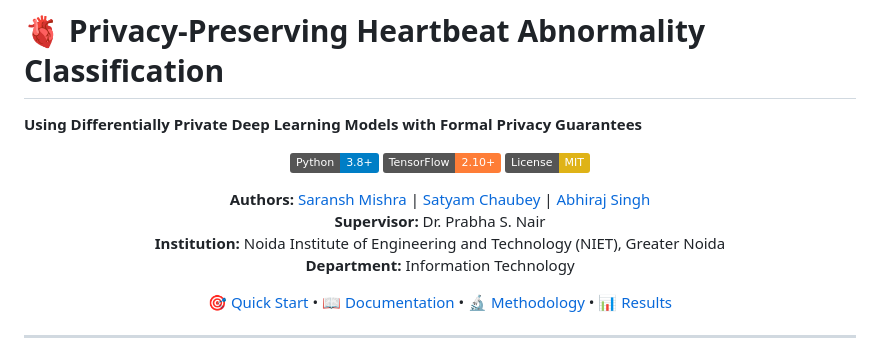
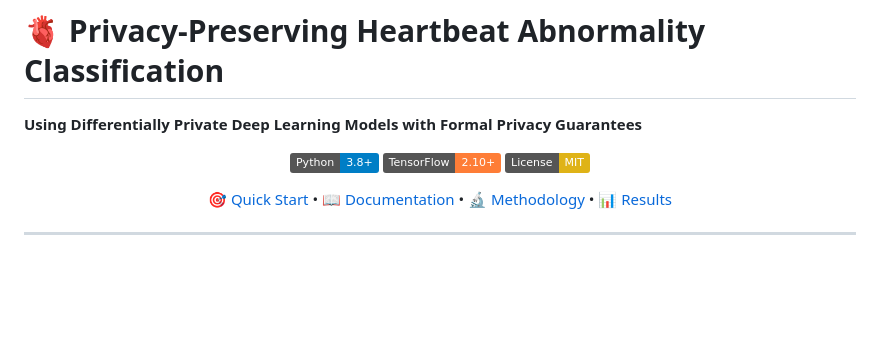
Before and after one commit to sm6592624/CardioPriv-AI-Differentially-Private-Cardiac-Intelligence-Platform, a Markdown page: README.md, the part around the change. Rendered like a GitHub page; badges without logos; blank space fills up the shorter version.

Commit message:
Remove author and institution information from README

```diff
--- a/README.md
+++ b/README.md
@@ -7,11 +7,6 @@
 [![Python 3.8+](https://img.shields.io/badge/Python-3.8%2B-blue)](https://www.python.org/downloads/)
 [![TensorFlow 2.10+](https://img.shields.io/badge/TensorFlow-2.10%2B-orange)](https://www.tensorflow.org/)
 [![License: MIT](https://img.shields.io/badge/License-MIT-yellow.svg)](LICENSE)
-
-**Authors:** [Saransh Mishra](#authors) | [Satyam Chaubey](#authors) | [Abhiraj Singh](#authors)
-**Supervisor:** Dr. Prabha S. Nair
-**Institution:** Noida Institute of Engineering and Technology (NIET), Greater Noida
-**Department:** Information Technology
 
 [🎯 Quick Start](#-quick-start) • [📖 Documentation](#-documentation) • [🔬 Methodology](#-methodology) • [📊 Results](#-results)
 
```
